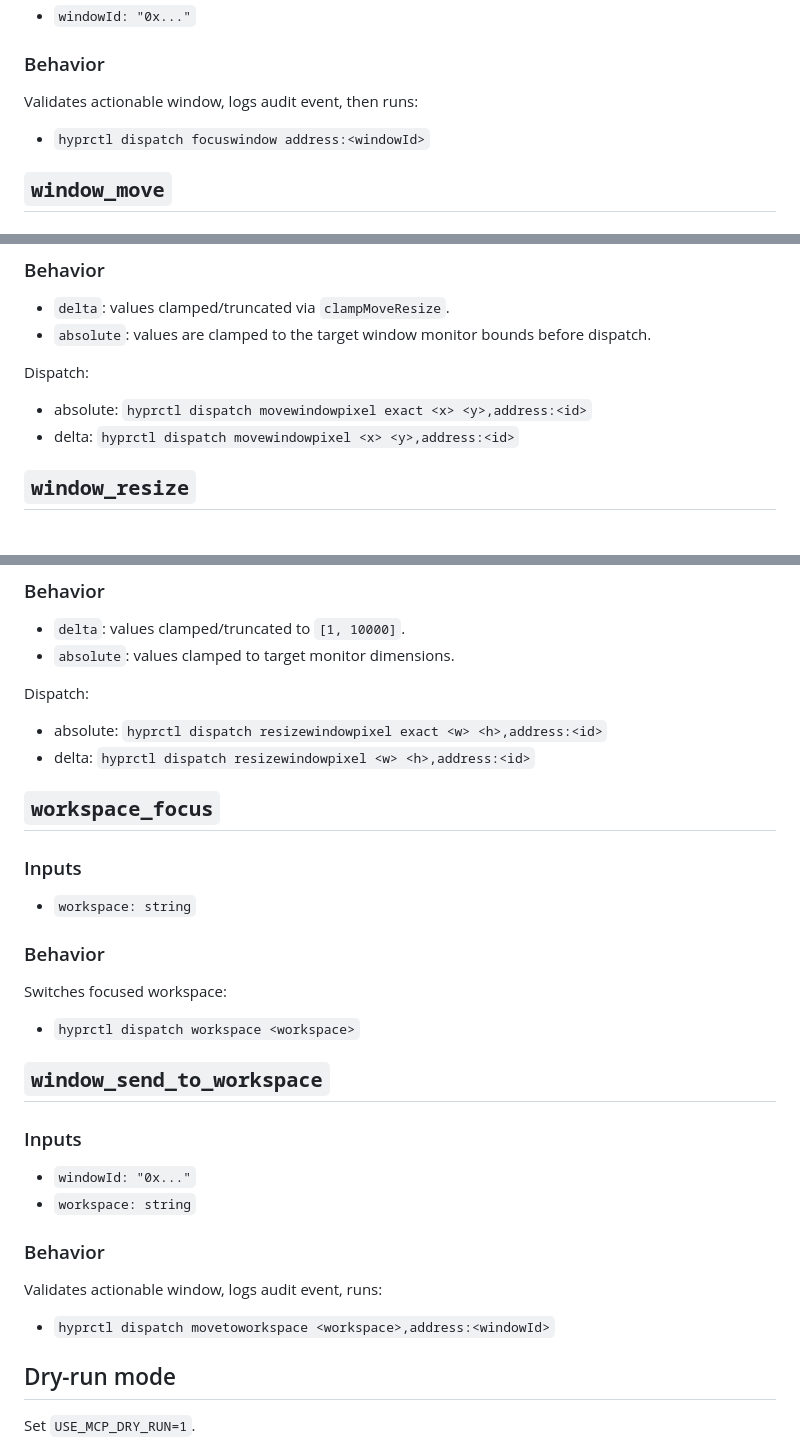
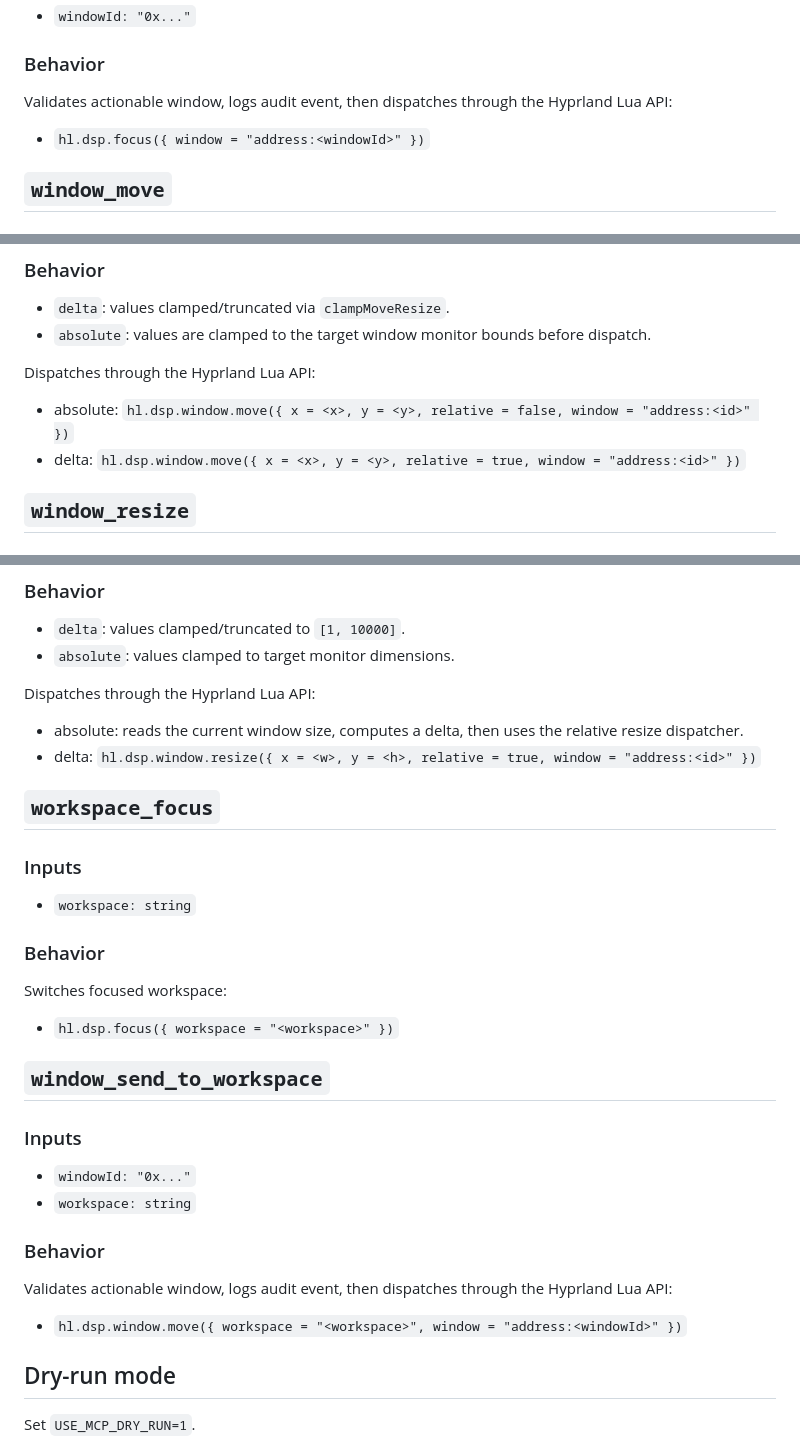
Before and after one commit to Snehit70/saarthi, a Markdown page: docs/TOOLS.md, 3 parts joined by grey strips. GitHub-like rendering.

```diff
--- a/docs/TOOLS.md
+++ b/docs/TOOLS.md
@@ -596,9 +596,9 @@ Captures absolute rectangular region using `grim -g "<x>,<y> <width>x<height>"`.
 
 ### Behavior
 
-Validates actionable window, logs audit event, then runs:
+Validates actionable window, logs audit event, then dispatches through the Hyprland Lua API:
 
-- `hyprctl dispatch focuswindow address:<windowId>`
+- `hl.dsp.focus({ window = "address:<windowId>" })`
 
 ## `window_move`
 
@@ -614,10 +614,10 @@ Validates actionable window, logs audit event, then runs:
 - `delta`: values clamped/truncated via `clampMoveResize`.
 - `absolute`: values are clamped to the target window monitor bounds before dispatch.
 
-Dispatch:
+Dispatches through the Hyprland Lua API:
 
-- absolute: `hyprctl dispatch movewindowpixel exact <x> <y>,address:<id>`
-- delta: `hyprctl dispatch movewindowpixel <x> <y>,address:<id>`
+- absolute: `hl.dsp.window.move({ x = <x>, y = <y>, relative = false, window = "address:<id>" })`
+- delta: `hl.dsp.window.move({ x = <x>, y = <y>, relative = true, window = "address:<id>" })`
 
 ## `window_resize`
 
@@ -633,10 +633,10 @@ Dispatch:
 - `delta`: values clamped/truncated to `[1, 10000]`.
 - `absolute`: values clamped to target monitor dimensions.
 
-Dispatch:
+Dispatches through the Hyprland Lua API:
 
-- absolute: `hyprctl dispatch resizewindowpixel exact <w> <h>,address:<id>`
-- delta: `hyprctl dispatch resizewindowpixel <w> <h>,address:<id>`
+- absolute: reads the current window size, computes a delta, then uses the relative resize dispatcher.
+- delta: `hl.dsp.window.resize({ x = <w>, y = <h>, relative = true, window = "address:<id>" })`
 
 ## `workspace_focus`
 
@@ -648,7 +648,7 @@ Dispatch:
 
 Switches focused workspace:
 
-- `hyprctl dispatch workspace <workspace>`
+- `hl.dsp.focus({ workspace = "<workspace>" })`
 
 ## `window_send_to_workspace`
 
@@ -659,9 +659,9 @@ Switches focused workspace:
 
 ### Behavior
 
-Validates actionable window, logs audit event, runs:
+Validates actionable window, logs audit event, then dispatches through the Hyprland Lua API:
 
-- `hyprctl dispatch movetoworkspace <workspace>,address:<windowId>`
+- `hl.dsp.window.move({ workspace = "<workspace>", window = "address:<windowId>" })`
 
 ## Dry-run mode
 
```
Also changed, not shown: CONTEXT.md (added, +25 -0 lines), skill/SKILL.md (+19 -0 lines).
